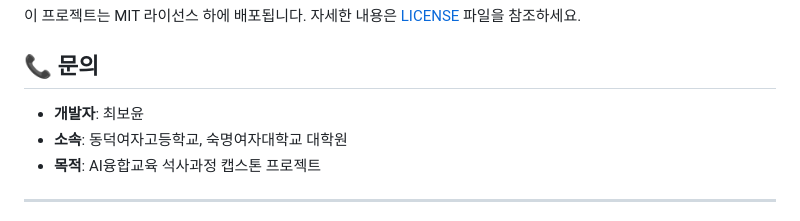
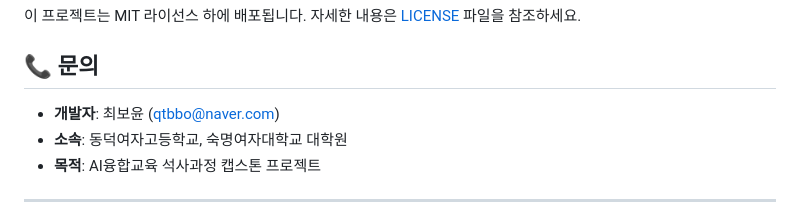
Before and after one commit to BYC3448/exp_designer_railway, a Markdown page: README.md, the part around the change. Drawn GitHub-style.

Commit message:
Update README.md
연락처 업데이트

```diff
--- a/README.md
+++ b/README.md
@@ -125,7 +125,7 @@ AI를 활용한 맞춤형 과학 실험 설계 및 학생용 보고서 템플릿
 
 ## 📞 문의
 
-- **개발자**: 최보윤
+- **개발자**: 최보윤 (qtbbo@naver.com)
 - **소속**: 동덕여자고등학교, 숙명여자대학교 대학원
 - **목적**: AI융합교육 석사과정 캡스톤 프로젝트
 
```
